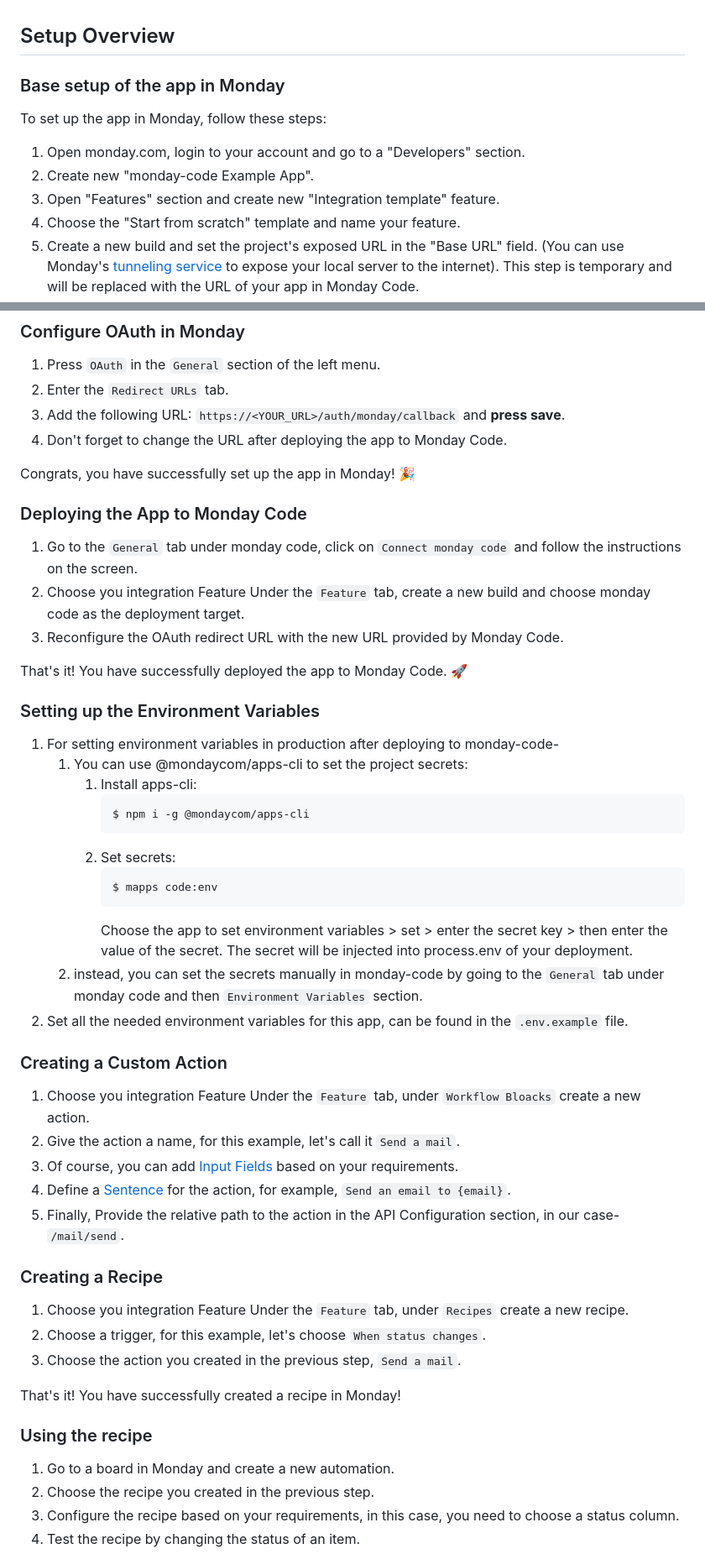
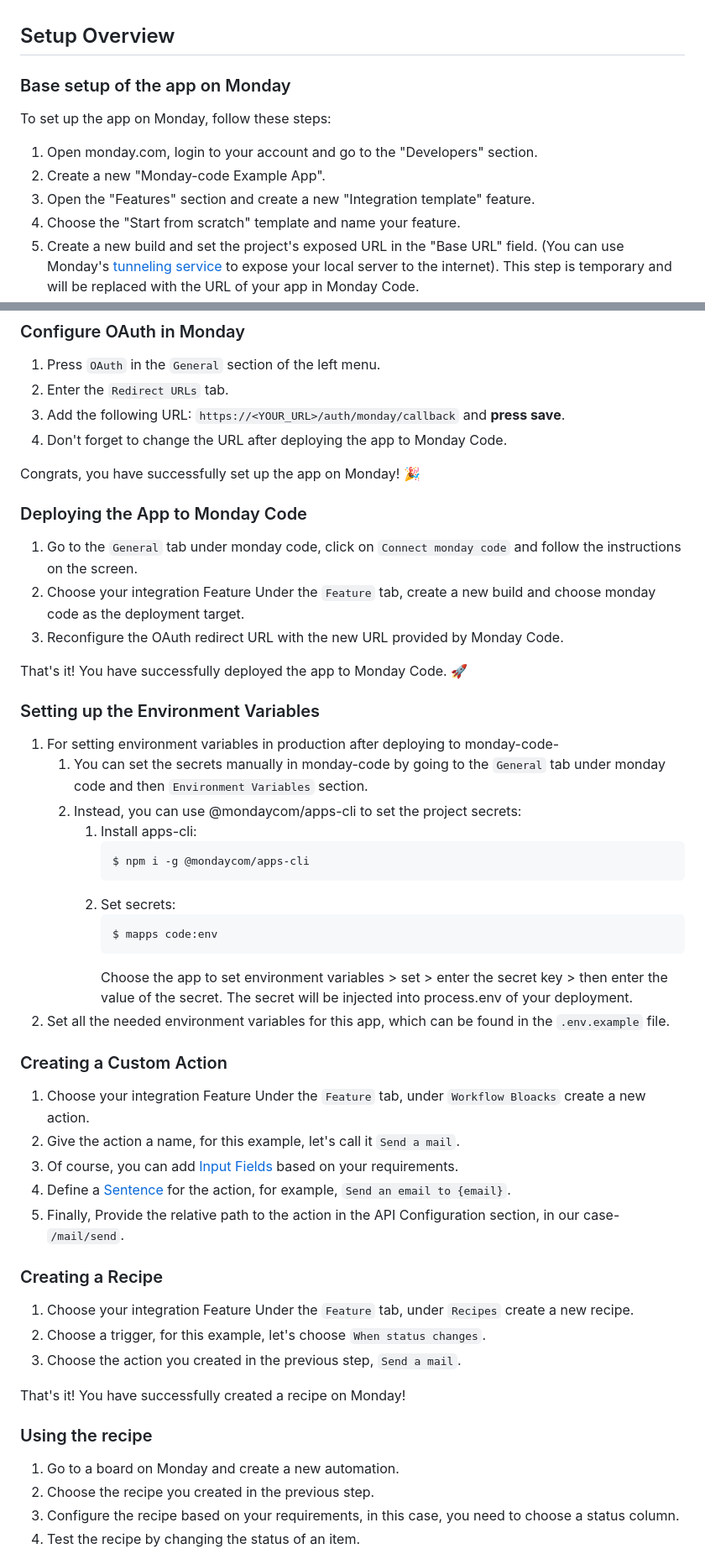
Before and after one commit to mondaycom/monday-code-quickstarts, a Markdown page: quickstart-python/SETUP.md, 2 parts joined by grey strips. Shown at 84% size. GitHub-like rendering.

````diff
--- a/quickstart-python/SETUP.md
+++ b/quickstart-python/SETUP.md
@@ -1,12 +1,12 @@
 ## Setup Overview
 
-### Base setup of the app in Monday
+### Base setup of the app on Monday
 
-To set up the app in Monday, follow these steps:
+To set up the app on Monday, follow these steps:
 
-1. Open monday.com, login to your account and go to a "Developers" section.
-2. Create new "monday-code Example App".
-3. Open "Features" section and create new "Integration template" feature.
+1. Open monday.com, login to your account and go to the "Developers" section.
+2. Create a new "Monday-code Example App".
+3. Open the "Features" section and create a new "Integration template" feature.
 4. Choose the "Start from scratch" template and name your feature.
 5. Create a new build and set the project's exposed URL in the "Base URL" field. (You can use
    Monday's [tunneling service](https://developer.monday.com/apps/docs/command-line-interface-cli#mapps-tunnelcreate) to
@@ -26,12 +26,12 @@ To set up the app in Monday, follow these steps:
 3. Add the following URL: `https://<YOUR_URL>/auth/monday/callback` and **press save**.
 4. Don't forget to change the URL after deploying the app to Monday Code.
 
-Congrats, you have successfully set up the app in Monday! 🎉
+Congrats, you have successfully set up the app on Monday! 🎉
 
 ### Deploying the App to Monday Code
 
 1. Go to the `General` tab under monday code, click on `Connect monday code` and follow the instructions on the screen.
-2. Choose you integration Feature Under the `Feature` tab, create a new build and choose monday code as the deployment
+2. Choose your integration Feature Under the `Feature` tab, create a new build and choose monday code as the deployment
    target.
 3. Reconfigure the OAuth redirect URL with the new URL provided by Monday Code.
 
@@ -40,7 +40,9 @@ That's it! You have successfully deployed the app to Monday Code. 🚀
 ### Setting up the Environment Variables
 
 1. For setting environment variables in production after deploying to monday-code-
-    1. You can use @mondaycom/apps-cli to set the project secrets:
+    1. You can set the secrets manually in monday-code by going to the `General` tab under monday code and
+       then `Environment Variables` section.
+    2. Instead, you can use @mondaycom/apps-cli to set the project secrets:
         1. Install apps-cli:
            ```bash
            $ npm i -g @mondaycom/apps-cli
@@ -51,13 +53,11 @@ That's it! You have successfully deployed the app to Monday Code. 🚀
            ```
            Choose the app to set environment variables > set > enter the secret key > then enter the value of the
            secret. The secret will be injected into process.env of your deployment.
-    2. instead, you can set the secrets manually in monday-code by going to the `General` tab under monday code and
-       then `Environment Variables` section.
-2. Set all the needed environment variables for this app, can be found in the `.env.example` file.
+2. Set all the needed environment variables for this app, which can be found in the `.env.example` file.
 
 ### Creating a Custom Action
 
-1. Choose you integration Feature Under the `Feature` tab, under `Workflow Bloacks` create a new action.
+1. Choose your integration Feature Under the `Feature` tab, under `Workflow Bloacks` create a new action.
 2. Give the action a name, for this example, let's call it `Send a mail`.
 3. Of course, you can
    add [Input Fields](https://developer.monday.com/apps/docs/custom-actions#configure-action-input-fields) based on your
@@ -68,15 +68,15 @@ That's it! You have successfully deployed the app to Monday Code. 🚀
 
 ### Creating a Recipe
 
-1. Choose you integration Feature Under the `Feature` tab, under `Recipes` create a new recipe.
+1. Choose your integration Feature Under the `Feature` tab, under `Recipes` create a new recipe.
 2. Choose a trigger, for this example, let's choose `When status changes`.
 3. Choose the action you created in the previous step, `Send a mail`.
 
-That's it! You have successfully created a recipe in Monday!
+That's it! You have successfully created a recipe on Monday!
 
 ### Using the recipe
 
-1. Go to a board in Monday and create a new automation.
+1. Go to a board on Monday and create a new automation.
 2. Choose the recipe you created in the previous step.
 3. Configure the recipe based on your requirements, in this case, you need to choose a status column.
 4. Test the recipe by changing the status of an item.
````
